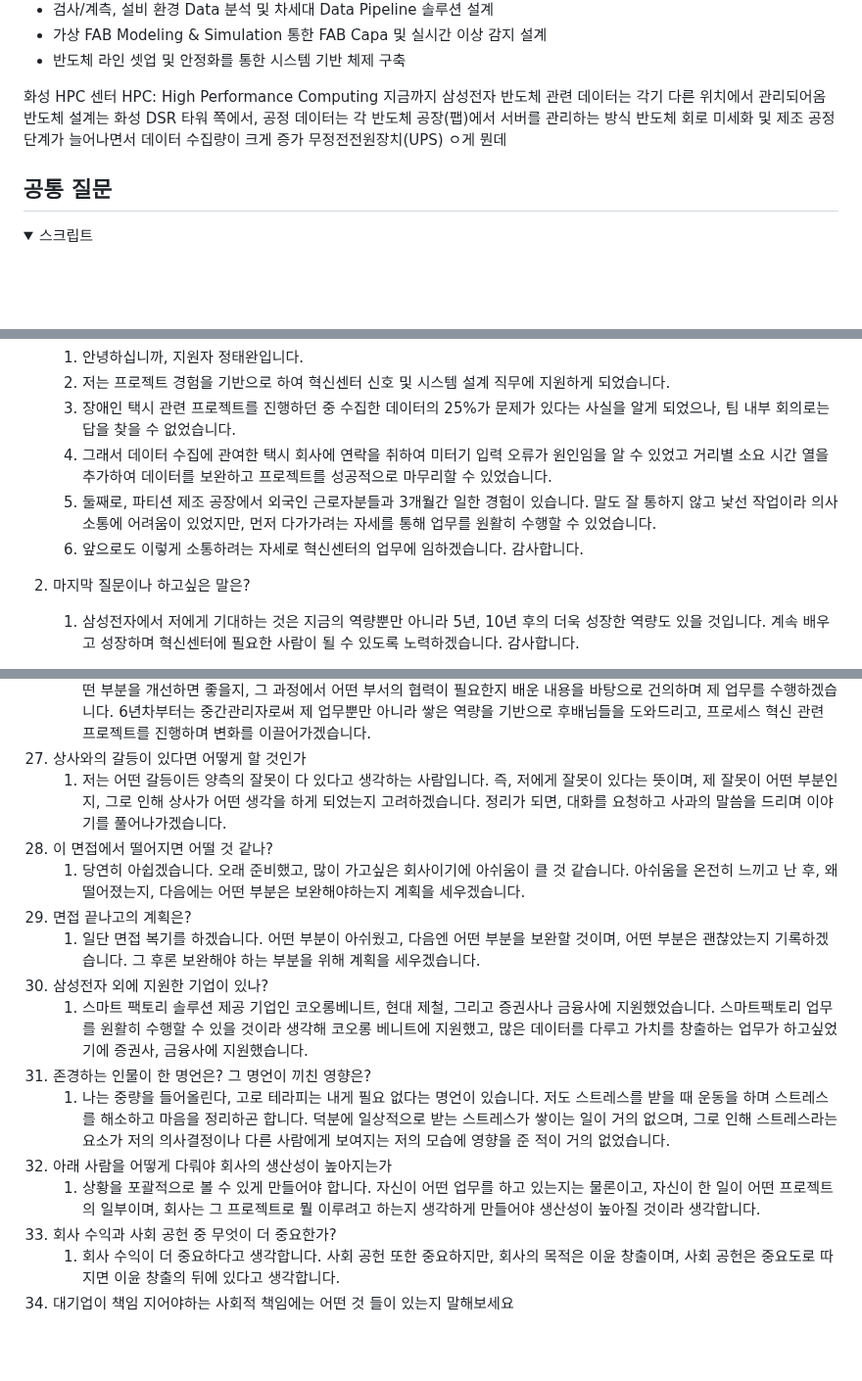
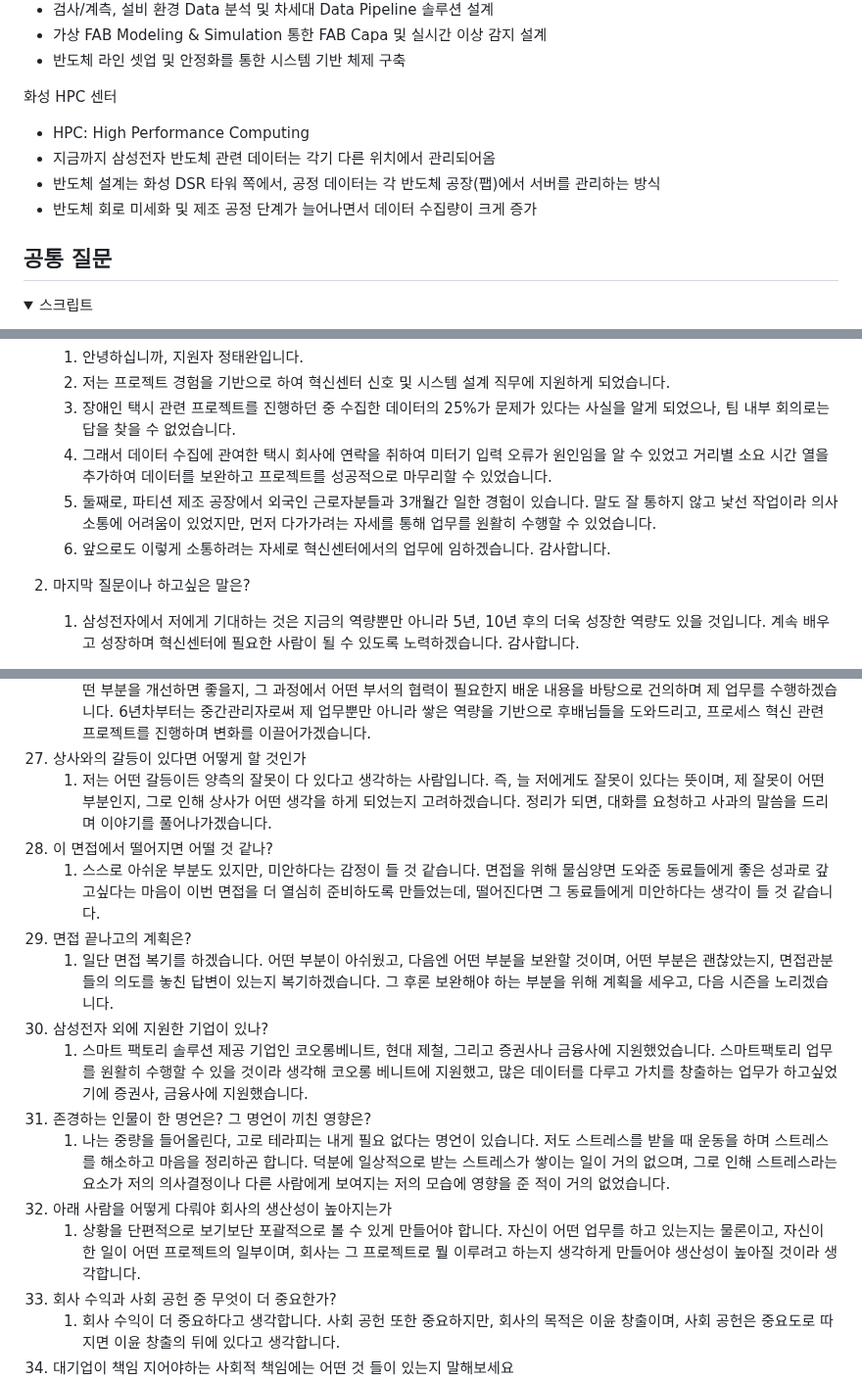
Before and after one commit to oodeng98/TIL, a Markdown page: 면접 준비/삼성전자 DS 혁신센터 신호 및 시스템 설계 면접 준비.md, 3 parts joined by grey strips. Shown at 98% size. Drawn GitHub-style; folded sections open; blank space fills up the shorter version.

Commit message:
docs: 면접 준비 수정

```diff
--- a/면접 준비/삼성전자 DS 혁신센터 신호 및 시스템 설계 면접 준비.md
+++ b/면접 준비/삼성전자 DS 혁신센터 신호 및 시스템 설계 면접 준비.md
@@ -98,11 +98,11 @@ Smart Factory 설계/구축
 - 반도체 라인 셋업 및 안정화를 통한 시스템 기반 체제 구축
 
 화성 HPC 센터
-HPC: High Performance Computing
-지금까지 삼성전자 반도체 관련 데이터는 각기 다른 위치에서 관리되어옴
-반도체 설계는 화성 DSR 타워 쪽에서, 공정 데이터는 각 반도체 공장(팹)에서 서버를 관리하는 방식
-반도체 회로 미세화 및 제조 공정 단계가 늘어나면서 데이터 수집량이 크게 증가
-무정전전원장치(UPS) ㅇ게 뭔데
+
+- HPC: High Performance Computing
+- 지금까지 삼성전자 반도체 관련 데이터는 각기 다른 위치에서 관리되어옴
+- 반도체 설계는 화성 DSR 타워 쪽에서, 공정 데이터는 각 반도체 공장(팹)에서 서버를 관리하는 방식
+- 반도체 회로 미세화 및 제조 공정 단계가 늘어나면서 데이터 수집량이 크게 증가
 
 </details>
 
@@ -118,7 +118,7 @@ HPC: High Performance Computing
     3. 장애인 택시 관련 프로젝트를 진행하던 중 수집한 데이터의 25%가 문제가 있다는 사실을 알게 되었으나, 팀 내부 회의로는 답을 찾을 수 없었습니다.
     4. 그래서 데이터 수집에 관여한 택시 회사에 연락을 취하여 미터기 입력 오류가 원인임을 알 수 있었고 거리별 소요 시간 열을 추가하여 데이터를 보완하고 프로젝트를 성공적으로 마무리할 수 있었습니다.
     5. 둘째로, 파티션 제조 공장에서 외국인 근로자분들과 3개월간 일한 경험이 있습니다. 말도 잘 통하지 않고 낯선 작업이라 의사소통에 어려움이 있었지만, 먼저 다가가려는 자세를 통해 업무를 원활히 수행할 수 있었습니다.
-    6. 앞으로도 이렇게 소통하려는 자세로 혁신센터의 업무에 임하겠습니다. 감사합니다.
+    6. 앞으로도 이렇게 소통하려는 자세로 혁신센터에서의 업무에 임하겠습니다. 감사합니다.
 
 2.  마지막 질문이나 하고싶은 말은?
     1.  삼성전자에서 저에게 기대하는 것은 지금의 역량뿐만 아니라 5년, 10년 후의 더욱 성장한 역량도 있을 것입니다. 계속 배우고 성장하며 혁신센터에 필요한 사람이 될 수 있도록 노력하겠습니다. 감사합니다.
@@ -354,17 +354,17 @@ ADsP 등급없음 2023-09-15 한국데이터산업진흥원 049005974
 26. 10년 뒤 본인의 모습은 어떠한가?
     1. 2~3년간은 저의 경쟁력을 기르기 위해 최선을 다하겠습니다. 선배님들의 노하우를 습득하고, 제 부족한 부분을 채우겠습니다. 제가 할 수 있는 일을 찾아서 작은 일부터 익숙해지겠습니다. 그 후로는 배운 내용을 적용하여 아이디어를 내겠습니다. 어떤 부분을 개선하면 좋을지, 그 과정에서 어떤 부서의 협력이 필요한지 배운 내용을 바탕으로 건의하며 제 업무를 수행하겠습니다. 6년차부터는 중간관리자로써 제 업무뿐만 아니라 쌓은 역량을 기반으로 후배님들을 도와드리고, 프로세스 혁신 관련 프로젝트를 진행하며 변화를 이끌어가겠습니다.
 27. 상사와의 갈등이 있다면 어떻게 할 것인가
-    1. 저는 어떤 갈등이든 양측의 잘못이 다 있다고 생각하는 사람입니다. 즉, 저에게 잘못이 있다는 뜻이며, 제 잘못이 어떤 부분인지, 그로 인해 상사가 어떤 생각을 하게 되었는지 고려하겠습니다. 정리가 되면, 대화를 요청하고 사과의 말씀을 드리며 이야기를 풀어나가겠습니다.
+    1. 저는 어떤 갈등이든 양측의 잘못이 다 있다고 생각하는 사람입니다. 즉, 늘 저에게도 잘못이 있다는 뜻이며, 제 잘못이 어떤 부분인지, 그로 인해 상사가 어떤 생각을 하게 되었는지 고려하겠습니다. 정리가 되면, 대화를 요청하고 사과의 말씀을 드리며 이야기를 풀어나가겠습니다.
 28. 이 면접에서 떨어지면 어떨 것 같나?
-    1. 당연히 아쉽겠습니다. 오래 준비했고, 많이 가고싶은 회사이기에 아쉬움이 클 것 같습니다. 아쉬움을 온전히 느끼고 난 후, 왜 떨어졌는지, 다음에는 어떤 부분은 보완해야하는지 계획을 세우겠습니다.
+    1. 스스로 아쉬운 부분도 있지만, 미안하다는 감정이 들 것 같습니다. 면접을 위해 물심양면 도와준 동료들에게 좋은 성과로 갚고싶다는 마음이 이번 면접을 더 열심히 준비하도록 만들었는데, 떨어진다면 그 동료들에게 미안하다는 생각이 들 것 같습니다.
 29. 면접 끝나고의 계획은?
-    1. 일단 면접 복기를 하겠습니다. 어떤 부분이 아쉬웠고, 다음엔 어떤 부분을 보완할 것이며, 어떤 부분은 괜찮았는지 기록하겠습니다. 그 후론 보완해야 하는 부분을 위해 계획을 세우겠습니다.
+    1. 일단 면접 복기를 하겠습니다. 어떤 부분이 아쉬웠고, 다음엔 어떤 부분을 보완할 것이며, 어떤 부분은 괜찮았는지, 면접관분들의 의도를 놓친 답변이 있는지 복기하겠습니다. 그 후론 보완해야 하는 부분을 위해 계획을 세우고, 다음 시즌을 노리겠습니다.
 30. 삼성전자 외에 지원한 기업이 있나?
     1. 스마트 팩토리 솔루션 제공 기업인 코오롱베니트, 현대 제철, 그리고 증권사나 금융사에 지원했었습니다. 스마트팩토리 업무를 원활히 수행할 수 있을 것이라 생각해 코오롱 베니트에 지원했고, 많은 데이터를 다루고 가치를 창출하는 업무가 하고싶었기에 증권사, 금융사에 지원했습니다.
 31. 존경하는 인물이 한 명언은? 그 명언이 끼친 영향은?
     1. 나는 중량을 들어올린다, 고로 테라피는 내게 필요 없다는 명언이 있습니다. 저도 스트레스를 받을 때 운동을 하며 스트레스를 해소하고 마음을 정리하곤 합니다. 덕분에 일상적으로 받는 스트레스가 쌓이는 일이 거의 없으며, 그로 인해 스트레스라는 요소가 저의 의사결정이나 다른 사람에게 보여지는 저의 모습에 영향을 준 적이 거의 없었습니다.
 32. 아래 사람을 어떻게 다뤄야 회사의 생산성이 높아지는가
-    1. 상황을 포괄적으로 볼 수 있게 만들어야 합니다. 자신이 어떤 업무를 하고 있는지는 물론이고, 자신이 한 일이 어떤 프로젝트의 일부이며, 회사는 그 프로젝트로 뭘 이루려고 하는지 생각하게 만들어야 생산성이 높아질 것이라 생각합니다.
+    1. 상황을 단편적으로 보기보단 포괄적으로 볼 수 있게 만들어야 합니다. 자신이 어떤 업무를 하고 있는지는 물론이고, 자신이 한 일이 어떤 프로젝트의 일부이며, 회사는 그 프로젝트로 뭘 이루려고 하는지 생각하게 만들어야 생산성이 높아질 것이라 생각합니다.
 33. 회사 수익과 사회 공헌 중 무엇이 더 중요한가?
     1. 회사 수익이 더 중요하다고 생각합니다. 사회 공헌 또한 중요하지만, 회사의 목적은 이윤 창출이며, 사회 공헌은 중요도로 따지면 이윤 창출의 뒤에 있다고 생각합니다.
 34. 대기업이 책임 지어야하는 사회적 책임에는 어떤 것 들이 있는지 말해보세요
```
Also changed, not shown: other parts of 면접 준비/삼성전자 DS 혁신센터 신호 및 시스템 설계 면접 준비.md (+2 -2 lines).
